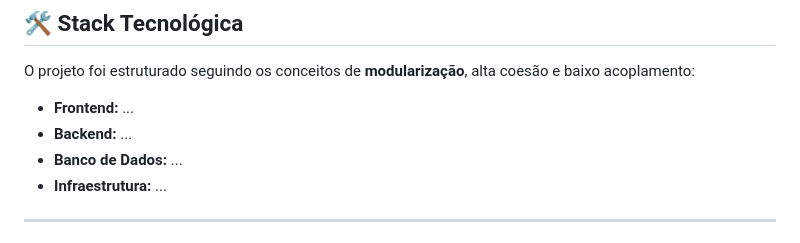
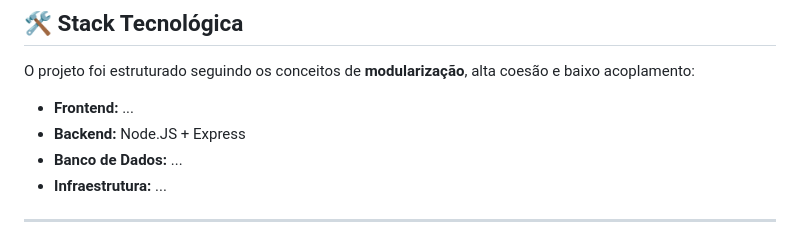
Before and after one commit to athyrsonlopes/SkillShare-Juninhos, a Markdown page: README.md, the part around the change. Drawn GitHub-style.

Commit message:
Especificação de tecnologias BAckend: Node.JS + Express

```diff
--- a/README.md
+++ b/README.md
@@ -22,7 +22,7 @@ Este projeto está sendo desenvolvido de forma 100% colaborativa dentro do ecoss
 O projeto foi estruturado seguindo os conceitos de **modularização**, alta coesão e baixo acoplamento:
 
 * **Frontend:** ...
-* **Backend:** ...
+* **Backend:** Node.JS + Express
 * **Banco de Dados:** ...
 * **Infraestrutura:** ...
 
```
